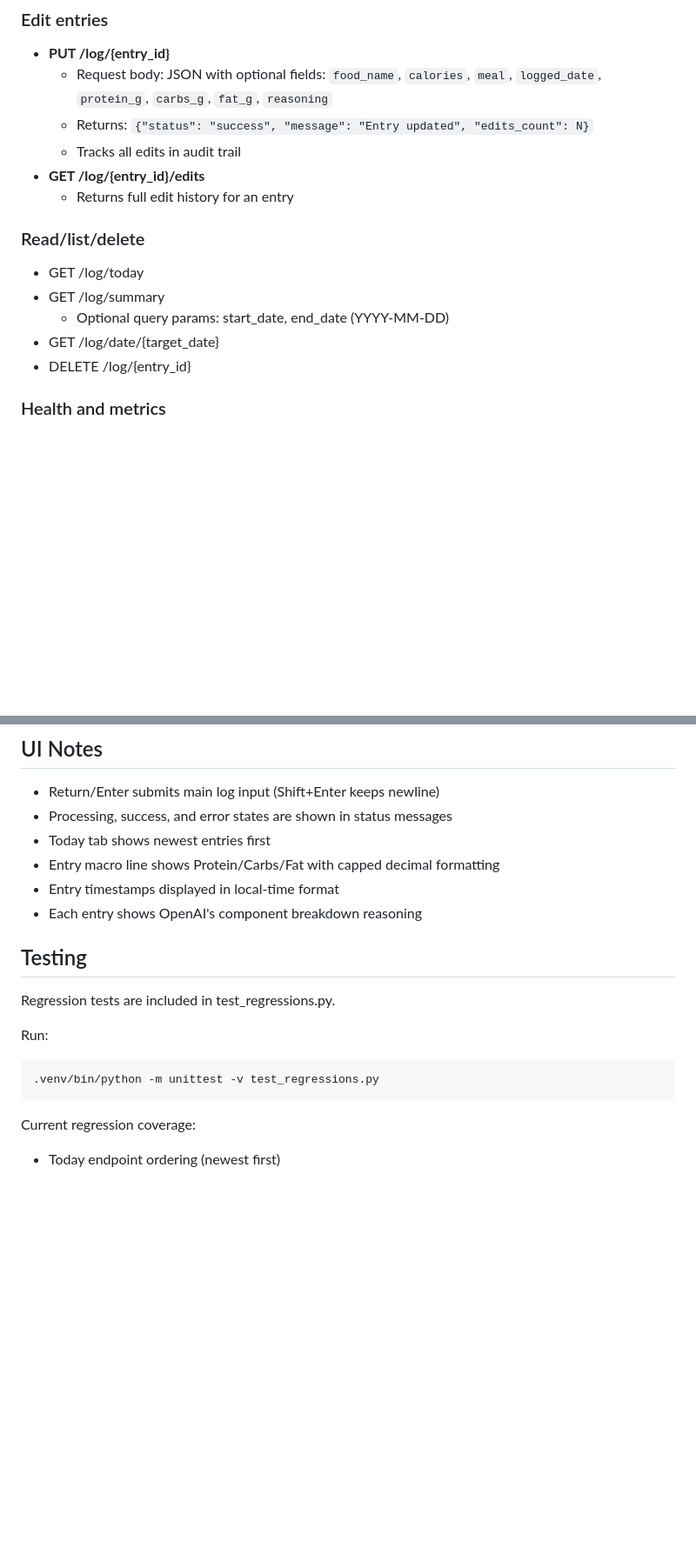
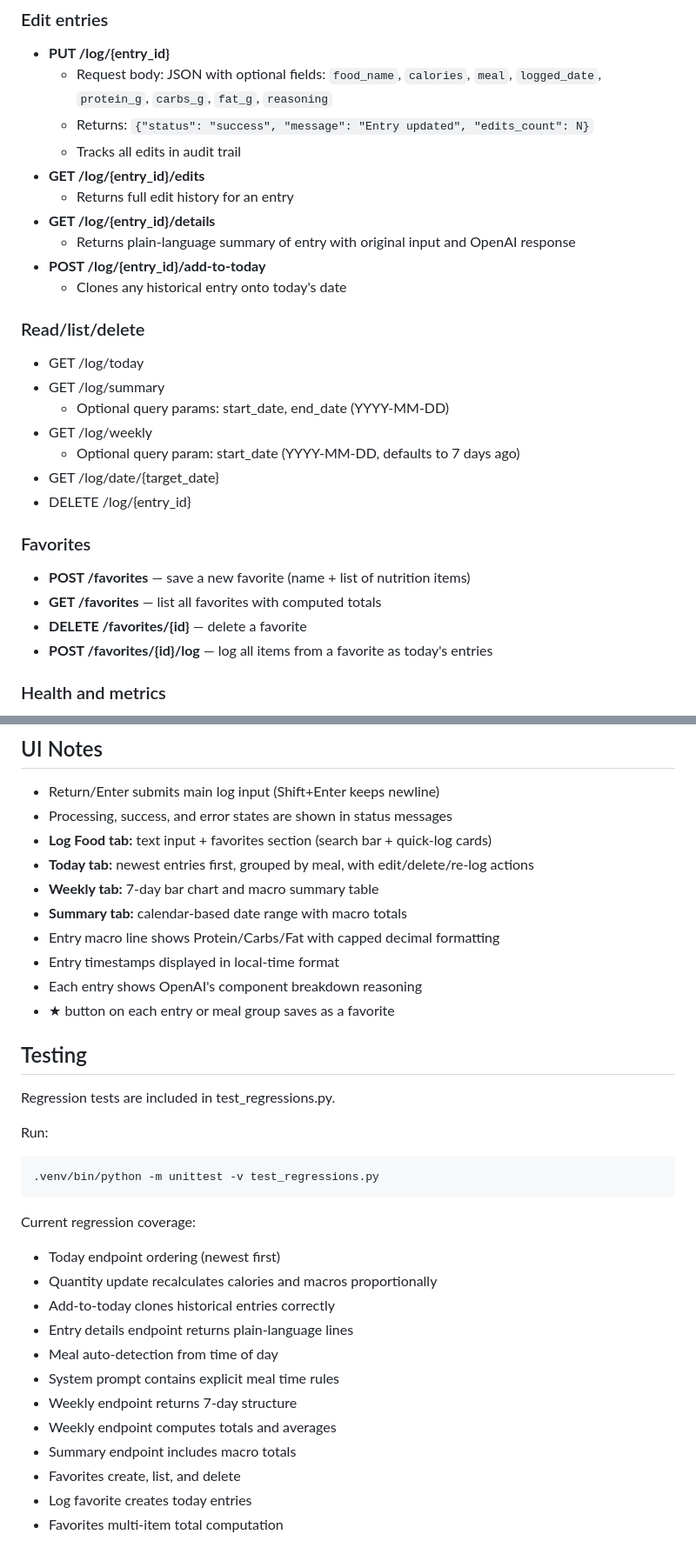
Before and after one commit to matthewmeekins/FoodLogger, a Markdown page: README.md, 2 parts joined by grey strips. Shown at 87% size. GitHub-like rendering; blank space fills up the shorter version.

```diff
--- a/README.md
+++ b/README.md
@@ -68,14 +69,27 @@ uvicorn main:app --host 0.0.0.0 --port 8000 --reload
    - Tracks all edits in audit trail
 - **GET /log/{entry_id}/edits**
    - Returns full edit history for an entry
+- **GET /log/{entry_id}/details**
+   - Returns plain-language summary of entry with original input and OpenAI response
+- **POST /log/{entry_id}/add-to-today**
+   - Clones any historical entry onto today's date
 
 ### Read/list/delete
 
 - GET /log/today
 - GET /log/summary
    - Optional query params: start_date, end_date (YYYY-MM-DD)
+- GET /log/weekly
+   - Optional query param: start_date (YYYY-MM-DD, defaults to 7 days ago)
 - GET /log/date/{target_date}
 - DELETE /log/{entry_id}
+
+### Favorites
+
+- **POST /favorites** — save a new favorite (name + list of nutrition items)
+- **GET /favorites** — list all favorites with computed totals
+- **DELETE /favorites/{id}** — delete a favorite
+- **POST /favorites/{id}/log** — log all items from a favorite as today's entries
 
 ### Health and metrics
 
@@ -115,10 +129,14 @@ curl http://localhost:8000/log/today
 
 - Return/Enter submits main log input (Shift+Enter keeps newline)
 - Processing, success, and error states are shown in status messages
-- Today tab shows newest entries first
+- **Log Food tab:** text input + favorites section (search bar + quick-log cards)
+- **Today tab:** newest entries first, grouped by meal, with edit/delete/re-log actions
+- **Weekly tab:** 7-day bar chart and macro summary table
+- **Summary tab:** calendar-based date range with macro totals
 - Entry macro line shows Protein/Carbs/Fat with capped decimal formatting
 - Entry timestamps displayed in local-time format
 - Each entry shows OpenAI's component breakdown reasoning
+- ★ button on each entry or meal group saves as a favorite
 
 ## Testing
 
@@ -133,3 +151,14 @@ Run:
 Current regression coverage:
 
 - Today endpoint ordering (newest first)
+- Quantity update recalculates calories and macros proportionally
+- Add-to-today clones historical entries correctly
+- Entry details endpoint returns plain-language lines
+- Meal auto-detection from time of day
+- System prompt contains explicit meal time rules
+- Weekly endpoint returns 7-day structure
+- Weekly endpoint computes totals and averages
+- Summary endpoint includes macro totals
+- Favorites create, list, and delete
+- Log favorite creates today entries
+- Favorites multi-item total computation
```
Also changed, not shown: other parts of README.md (+3 -2 lines), IMPLEMENTATION_PLAN.md (+14 -13 lines), PROJECT_SUMMARY.md (+54 -45 lines).
